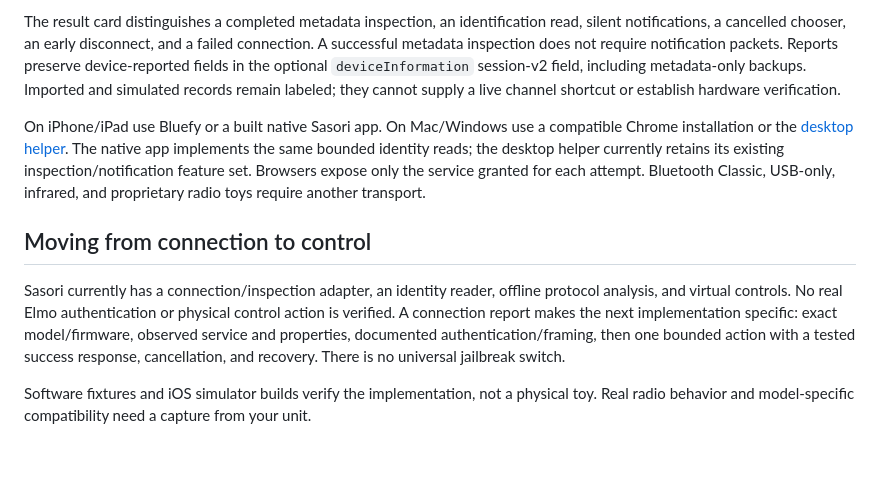
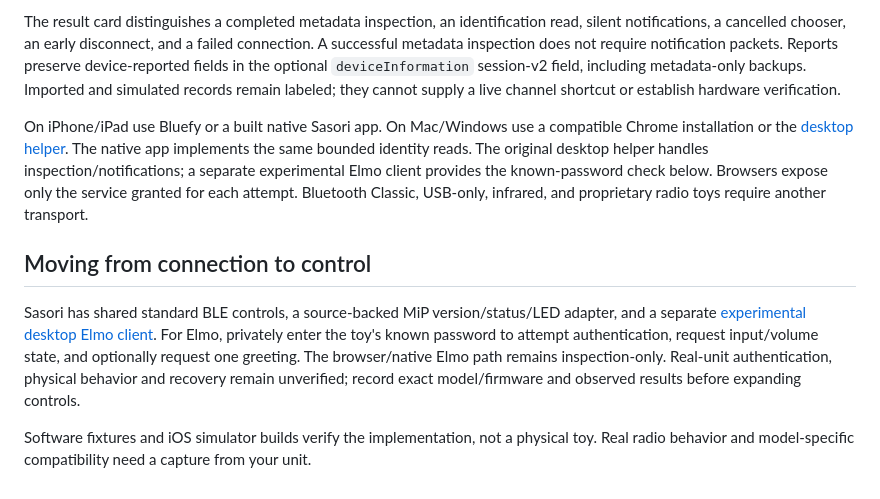
Before and after one commit to jimedusot-beep/Project-sasori, a Markdown page: docs/quick-connect.md, the part around the change. GitHub-like rendering; blank space fills up the shorter version.

```diff
--- a/docs/quick-connect.md
+++ b/docs/quick-connect.md
@@ -28,10 +28,10 @@ Open **My devices**, choose **Load for inspection**, confirm ownership, and conn
 
 The result card distinguishes a completed metadata inspection, an identification read, silent notifications, a cancelled chooser, an early disconnect, and a failed connection. A successful metadata inspection does not require notification packets. Reports preserve device-reported fields in the optional `deviceInformation` session-v2 field, including metadata-only backups. Imported and simulated records remain labeled; they cannot supply a live channel shortcut or establish hardware verification.
 
-On iPhone/iPad use Bluefy or a built native Sasori app. On Mac/Windows use a compatible Chrome installation or the [desktop helper](../desktop/README.md). The native app implements the same bounded identity reads; the desktop helper currently retains its existing inspection/notification feature set. Browsers expose only the service granted for each attempt. Bluetooth Classic, USB-only, infrared, and proprietary radio toys require another transport.
+On iPhone/iPad use Bluefy or a built native Sasori app. On Mac/Windows use a compatible Chrome installation or the [desktop helper](../desktop/README.md). The native app implements the same bounded identity reads. The original desktop helper handles inspection/notifications; a separate experimental Elmo client provides the known-password check below. Browsers expose only the service granted for each attempt. Bluetooth Classic, USB-only, infrared, and proprietary radio toys require another transport.
 
 ## Moving from connection to control
 
-Sasori currently has a connection/inspection adapter, an identity reader, offline protocol analysis, and virtual controls. No real Elmo authentication or physical control action is verified. A connection report makes the next implementation specific: exact model/firmware, observed service and properties, documented authentication/framing, then one bounded action with a tested success response, cancellation, and recovery. There is no universal jailbreak switch.
+Sasori has shared standard BLE controls, a source-backed MiP version/status/LED adapter, and a separate [experimental desktop Elmo client](../desktop/README.md#experimental-elmo-known-password-check). For Elmo, privately enter the toy's known password to attempt authentication, request input/volume state, and optionally request one greeting. The browser/native Elmo path remains inspection-only. Real-unit authentication, physical behavior and recovery remain unverified; record exact model/firmware and observed results before expanding controls.
 
 Software fixtures and iOS simulator builds verify the implementation, not a physical toy. Real radio behavior and model-specific compatibility need a capture from your unit.
```
Also changed, not shown: docs/protocol-recorder.md (+3 -3 lines), docs/replacement-controller-research.md (+1 -1 lines).
